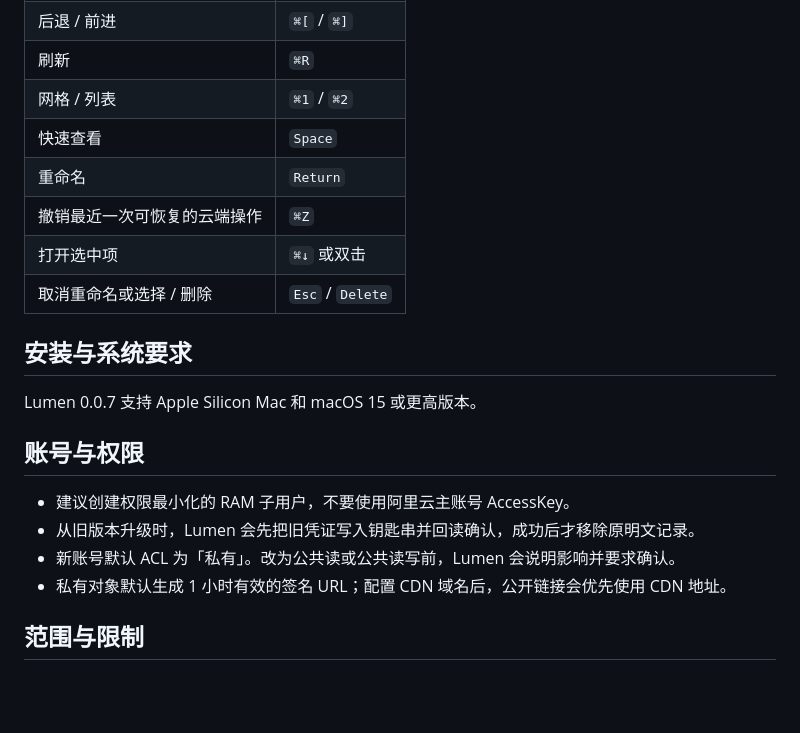
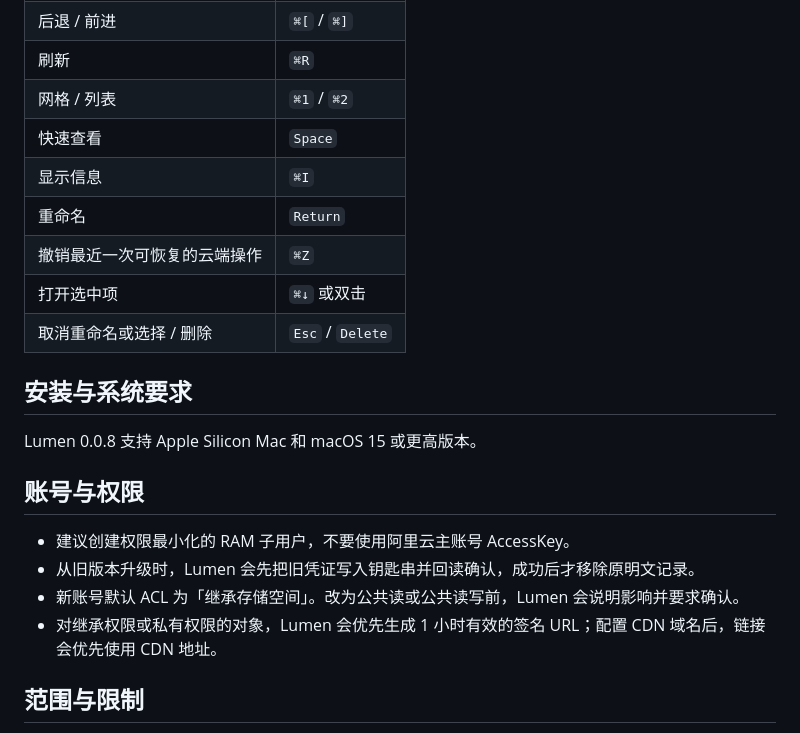
Before and after one commit to ihopefulChina/Lumen, a Markdown page: README.md, the part around one of its changes. Rendered like a GitHub page; blank space fills up the shorter version.

```diff
--- a/README.md
+++ b/README.md
@@ -112,6 +112,7 @@ assets/{yyyy}/{MM}/{dd}/
 | 刷新 | `⌘R` |
 | 网格 / 列表 | `⌘1` / `⌘2` |
 | 快速查看 | `Space` |
+| 显示信息 | `⌘I` |
 | 重命名 | `Return` |
 | 撤销最近一次可恢复的云端操作 | `⌘Z` |
 | 打开选中项 | `⌘↓` 或双击 |
@@ -119,14 +120,14 @@ assets/{yyyy}/{MM}/{dd}/
 
 ## 安装与系统要求
 
-Lumen 0.0.7 支持 Apple Silicon Mac 和 macOS 15 或更高版本。
+Lumen 0.0.8 支持 Apple Silicon Mac 和 macOS 15 或更高版本。
 
 ## 账号与权限
 
 - 建议创建权限最小化的 RAM 子用户，不要使用阿里云主账号 AccessKey。
 - 从旧版本升级时，Lumen 会先把旧凭证写入钥匙串并回读确认，成功后才移除原明文记录。
-- 新账号默认 ACL 为「私有」。改为公共读或公共读写前，Lumen 会说明影响并要求确认。
-- 私有对象默认生成 1 小时有效的签名 URL；配置 CDN 域名后，公开链接会优先使用 CDN 地址。
+- 新账号默认 ACL 为「继承存储空间」。改为公共读或公共读写前，Lumen 会说明影响并要求确认。
+- 对继承权限或私有权限的对象，Lumen 会优先生成 1 小时有效的签名 URL；配置 CDN 域名后，链接会优先使用 CDN 地址。
 
 ## 范围与限制
 
```
Also changed, not shown: other parts of README.md (+6 -6 lines), docs/releases/v0.0.8.md (added, +21 -0 lines), docs/account.png, docs/browser.png, website/assets/account.png, website/assets/browser.png, 7 other files.
